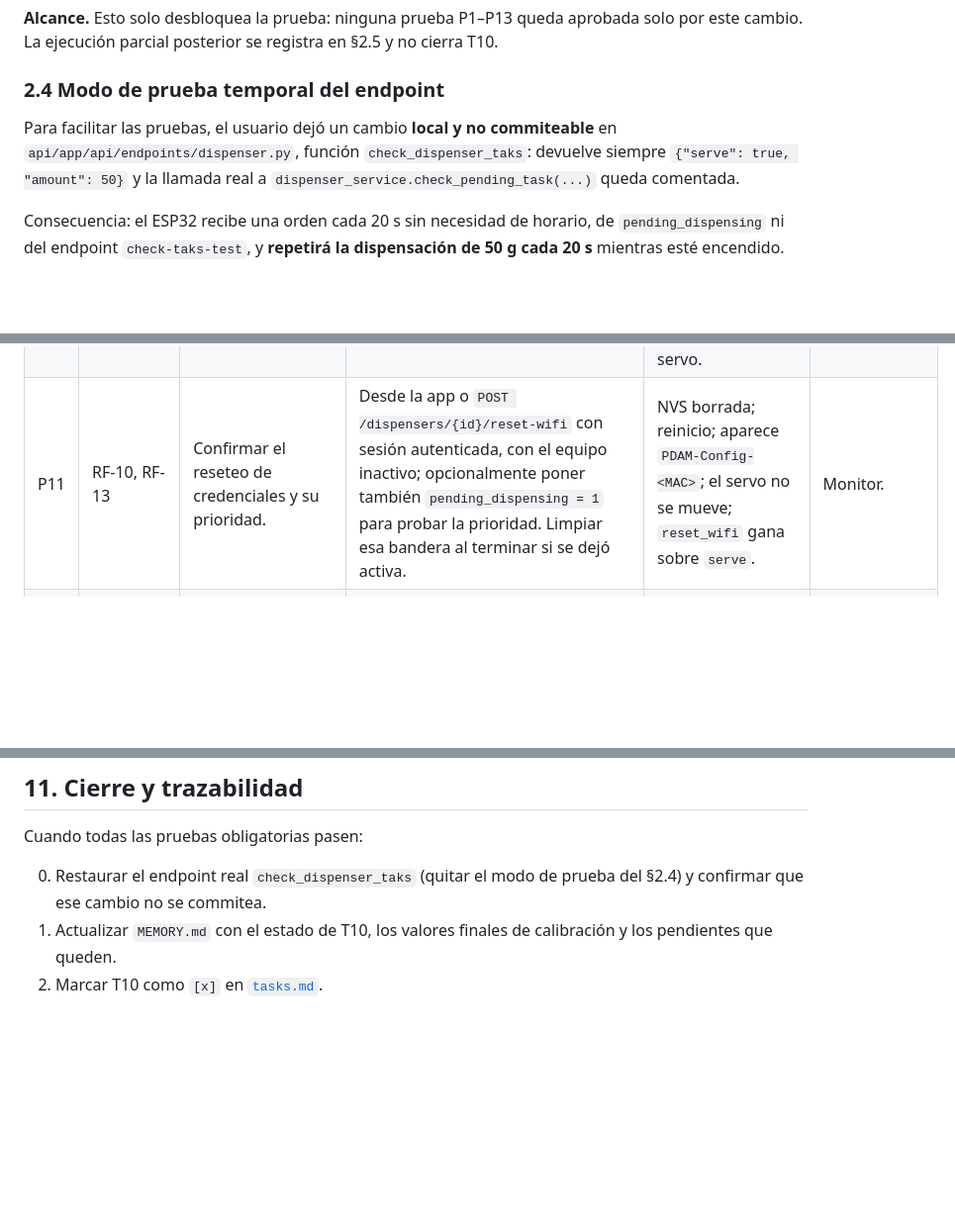
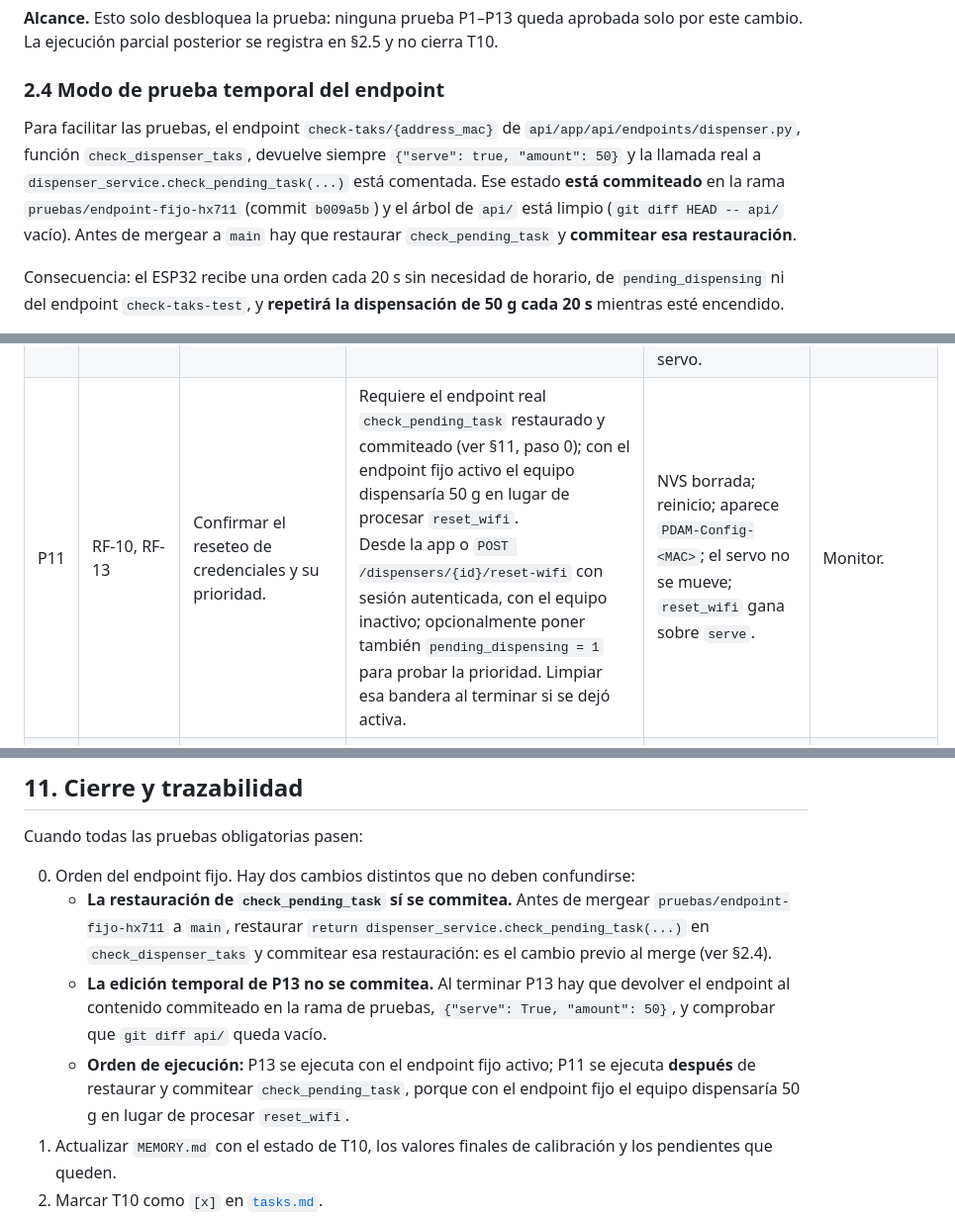
Before and after one commit to Nmol2711/PDAM, a Markdown page: docs/informes/informe-pruebas-hardware-spec-013-2026-10-23.md, 3 parts joined by grey strips. Shown at 99% size. Drawn GitHub-style; blank space fills up the shorter version.

Commit message:
docs(spec-013): aclarar el endpoint fijo de pruebas y el orden de P11 y P13
El §2.4 afirmaba que el endpoint fijo de `check-taks/{address_mac}` era un
cambio local no commiteable. No es cierto: esta commiteado en la rama
pruebas/endpoint-fijo-hx711 (commit b009a5b) y el arbol de api/ esta limpio.

Se distinguen ahora dos cambios distintos:
- La restauracion de check_pending_task SI se commitea: es el cambio previo
  al merge a main.
- La edicion temporal de P13 NO se commitea: al terminar hay que devolver el
  endpoint al contenido commiteado, {"serve": True, "amount": 50}, y dejar
  git diff api/ vacio.

Se fija el orden: P13 se ejecuta con el endpoint fijo activo y P11 despues de
restaurar y commitear check_pending_task, porque con el endpoint fijo el
equipo dispensaria 50 g en lugar de procesar reset_wifi. La fila P11 y el
paso 5 de P13 reflejan esa secuencia sin ambiguedad.

Se aclara ademas que los conteos 136/136 con 21 pruebas del ciclo corresponden
a la ejecucion del 2026-10-24 y que el estado actual es 137/137 con 22.

```diff
--- a/docs/informes/informe-pruebas-hardware-spec-013-2026-10-23.md
+++ b/docs/informes/informe-pruebas-hardware-spec-013-2026-10-23.md
@@ -90,7 +92,7 @@ Si el factor y el signo impresos no son los esperados, el firmware flasheado no
 
 ### 2.4 Modo de prueba temporal del endpoint
 
-Para facilitar las pruebas, el usuario dejó un cambio **local y no commiteable** en `api/app/api/endpoints/dispenser.py`, función `check_dispenser_taks`: devuelve siempre `{"serve": true, "amount": 50}` y la llamada real a `dispenser_service.check_pending_task(...)` queda comentada.
+Para facilitar las pruebas, el endpoint `check-taks/{address_mac}` de `api/app/api/endpoints/dispenser.py`, función `check_dispenser_taks`, devuelve siempre `{"serve": true, "amount": 50}` y la llamada real a `dispenser_service.check_pending_task(...)` está comentada. Ese estado **está commiteado** en la rama `pruebas/endpoint-fijo-hx711` (commit `b009a5b`) y el árbol de `api/` está limpio (`git diff HEAD -- api/` vacío). Antes de mergear a `main` hay que restaurar `check_pending_task` y **commitear esa restauración**.
 
 Consecuencia: el ESP32 recibe una orden cada 20 s sin necesidad de horario, de `pending_dispensing` ni del endpoint `check-taks-test`, y **repetirá la dispensación de 50 g cada 20 s** mientras esté encendido.
 
@@ -377,5 +379,5 @@ No usar el endpoint real con `curl` antes de que consulte el ESP32: la orden se
 | P8 | RNF-1 | Medir la frecuencia de muestreo. | Analizador lógico en D18 (SCK) y D19 (DT/DOUT); medir ráfagas y periodo. Sin instrumento, usar instrumentación temporal no commiteada. | Al menos 5 intentos de lectura por segundo; en 2 s, al menos 10 intentos y al menos 5 válidas en la verificación; periodo no mayor que 200 ms. | Captura del analizador o contadores temporales. |
 | P9 | RF-13 | Confirmar que el aprovisionamiento BLE no tiene regresiones. | Flashear un build nuevo para forzar el borrado de NVS por cambio de `build_stamp` (o ejecutar P11); arrancar sin credenciales; aprovisionar desde la app; esperar la conexión WiFi y la validación HTTP. | Aparece `PDAM-Config-<MAC>`; WiFi conectado; `Validación HTTP exitosa (Status 200). Entrando en estado normal.`; el servo no se mueve. | Monitor y app. |
 | P10 | RF-13 | Confirmar la reconexión WiFi y el rollback a BLE. | Con WiFi conectado, apagar el router; esperar la detección y el intento de reconexión; restaurar el router. Repetir una vez con el router restaurado antes de la ventana de 10 s y otra después, para observar ambos caminos. | Si vuelve a tiempo: `Reconexion WiFi exitosa` y validación 200. Si no: rollback a aprovisionamiento BLE. Sin movimiento del servo. | Monitor y estado del router. |
-| P11 | RF-10, RF-13 | Confirmar el reseteo de credenciales y su prioridad. | Desde la app o `POST /dispensers/{id}/reset-wifi` con sesión autenticada, con el equipo inactivo; opcionalmente poner también `pending_dispensing = 1` para probar la prioridad. Limpiar esa bandera al terminar si se dejó activa. | NVS borrada; reinicio; aparece `PDAM-Config-<MAC>`; el servo no se mueve; `reset_wifi` gana sobre `serve`. | Monitor. |
+| P11 | RF-10, RF-13 | Confirmar el reseteo de credenciales y su prioridad. | Requiere el endpoint real `check_pending_task` restaurado y commiteado (ver §11, paso 0); con el endpoint fijo activo el equipo dispensaría 50 g en lugar de procesar `reset_wifi`.<br>Desde la app o `POST /dispensers/{id}/reset-wifi` con sesión autenticada, con el equipo inactivo; opcionalmente poner también `pending_dispensing = 1` para probar la prioridad. Limpiar esa bandera al terminar si se dejó activa. | NVS borrada; reinicio; aparece `PDAM-Config-<MAC>`; el servo no se mueve; `reset_wifi` gana sobre `serve`. | Monitor. |
 | P12 | RF-13 | Confirmar que la siguiente consulta ocurre 20 s después del fin. | Tras una dispensación, medir el tiempo hasta el siguiente `Consultando ordenes pendientes en el servidor...`. | Aproximadamente 20 s después del fin (20–21 s), no inmediato; sin reinicio del dispositivo. | Log con marcas de tiempo externas o cronómetro. |
@@ -597,7 +599,10 @@ Se considera fallido si ocurre cualquiera de estos casos:
 
 Cuando todas las pruebas obligatorias pasen:
 
-0. Restaurar el endpoint real `check_dispenser_taks` (quitar el modo de prueba del §2.4) y confirmar que ese cambio no se commitea.
+0. Orden del endpoint fijo. Hay dos cambios distintos que no deben confundirse:
+   - **La restauración de `check_pending_task` sí se commitea.** Antes de mergear `pruebas/endpoint-fijo-hx711` a `main`, restaurar `return dispenser_service.check_pending_task(...)` en `check_dispenser_taks` y commitear esa restauración: es el cambio previo al merge (ver §2.4).
+   - **La edición temporal de P13 no se commitea.** Al terminar P13 hay que devolver el endpoint al contenido commiteado en la rama de pruebas, `{"serve": True, "amount": 50}`, y comprobar que `git diff api/` queda vacío.
+   - **Orden de ejecución:** P13 se ejecuta con el endpoint fijo activo; P11 se ejecuta **después** de restaurar y commitear `check_pending_task`, porque con el endpoint fijo el equipo dispensaría 50 g en lugar de procesar `reset_wifi`.
 1. Actualizar `MEMORY.md` con el estado de T10, los valores finales de calibración y los pendientes que queden.
 2. Marcar T10 como `[x]` en [`tasks.md`](../../specs/013-dispensado-por-peso-hx711/tasks.md).
 3. Actualizar el estado de la [spec 013](../../specs/013-dispensado-por-peso-hx711/spec.md) para reflejar que la validación física está completa.
```
Also changed, not shown: other parts of docs/informes/informe-pruebas-hardware-spec-013-2026-10-23.md (+3 -1 lines).
